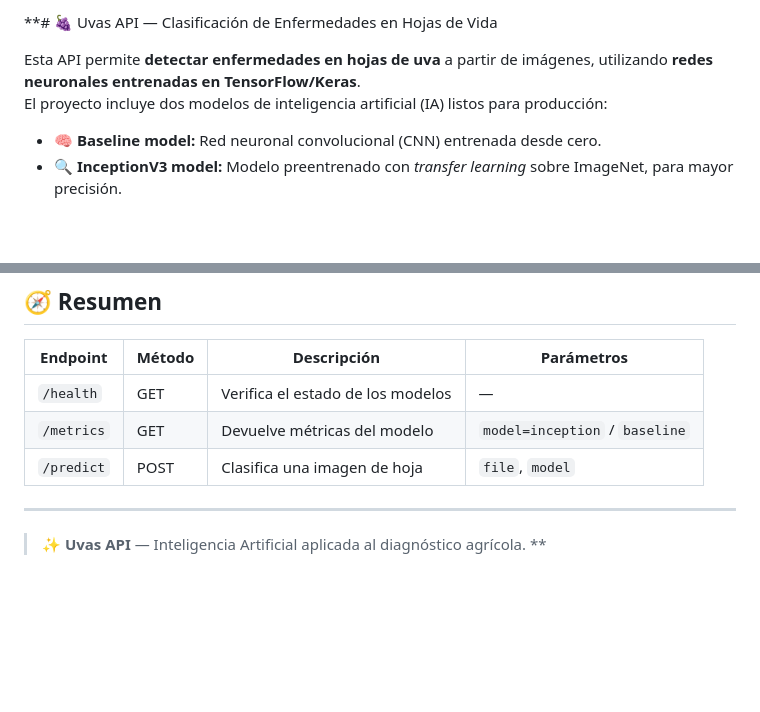
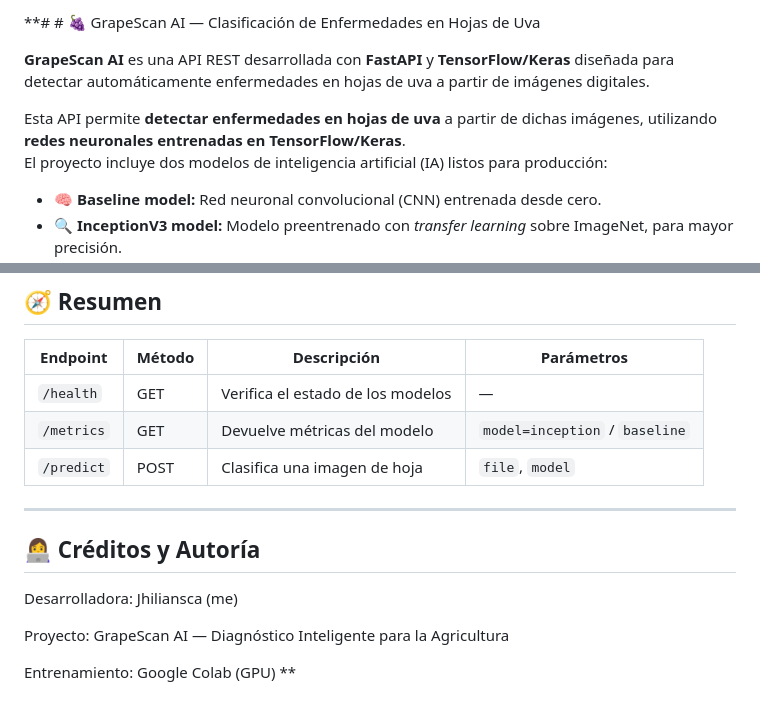
Before and after one commit to jhiliansca/GrapeScan-AI, a Markdown page: README.md, 2 parts joined by grey strips. Rendered like a GitHub page; blank space fills up the shorter version.

```diff
--- a/README.md
+++ b/README.md
@@ -1,6 +1,8 @@
-**# 🍇 Uvas API — Clasificación de Enfermedades en Hojas de Vida
+**# # 🍇 GrapeScan AI — Clasificación de Enfermedades en Hojas de Uva
 
-Esta API permite **detectar enfermedades en hojas de uva** a partir de imágenes, utilizando **redes neuronales entrenadas en TensorFlow/Keras**.
+**GrapeScan AI** es una API REST desarrollada con **FastAPI** y **TensorFlow/Keras** diseñada para detectar automáticamente enfermedades en hojas de uva a partir de imágenes digitales.
+
+Esta API permite **detectar enfermedades en hojas de uva** a partir de dichas imágenes, utilizando **redes neuronales entrenadas en TensorFlow/Keras**.
 El proyecto incluye dos modelos de inteligencia artificial (IA) listos para producción:
 
 - 🧠 **Baseline model:** Red neuronal convolucional (CNN) entrenada desde cero.
@@ -194,6 +196,10 @@ Invoke-RestMethod -Uri "http://127.0.0.1:8000/predict?model=baseline" -Method Po
 | `/predict` | POST | Clasifica una imagen de hoja | `file`, `model` |
 
 ---
+## 👩‍💻 Créditos y Autoría
+Desarrolladora: Jhiliansca (me)
 
-> ✨ **Uvas API** — Inteligencia Artificial aplicada al diagnóstico agrícola.
+Proyecto: GrapeScan AI — Diagnóstico Inteligente para la Agricultura
+
+Entrenamiento: Google Colab (GPU)
 **
```
